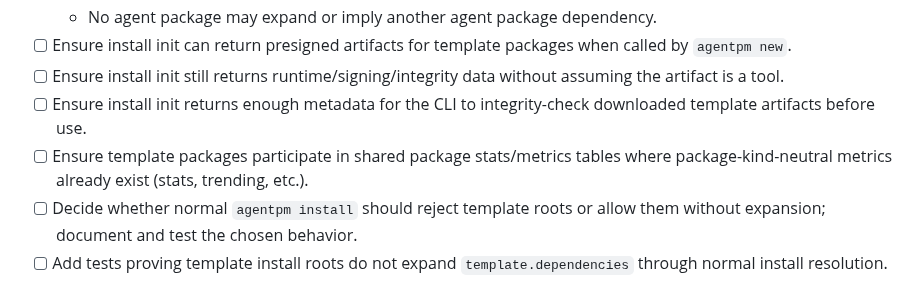
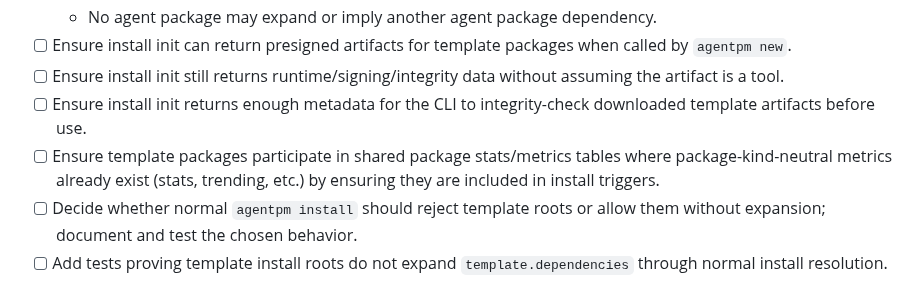
Before and after one commit to agentpm-dev/cli, a Markdown page: specs/2026-05-30-workflow-templates/tasks.md, the part around the change. GitHub-like rendering.

Commit message:
Tasks update

```diff
--- a/specs/2026-05-30-workflow-templates/tasks.md
+++ b/specs/2026-05-30-workflow-templates/tasks.md
@@ -91,7 +91,7 @@
 - [ ] Ensure install init can return presigned artifacts for template packages when called by `agentpm new`.
 - [ ] Ensure install init still returns runtime/signing/integrity data without assuming the artifact is a tool.
 - [ ] Ensure install init returns enough metadata for the CLI to integrity-check downloaded template artifacts before use.
-- [ ] Ensure template packages participate in shared package stats/metrics tables where package-kind-neutral metrics already exist (stats, trending, etc.).
+- [ ] Ensure template packages participate in shared package stats/metrics tables where package-kind-neutral metrics already exist (stats, trending, etc.) by ensuring they are included in install triggers.
 - [ ] Decide whether normal `agentpm install` should reject template roots or allow them without expansion; document and test the chosen behavior.
 - [ ] Add tests proving template install roots do not expand `template.dependencies` through normal install resolution.
 - [ ] Add tests proving agent install roots still expand tool dependencies.
```
